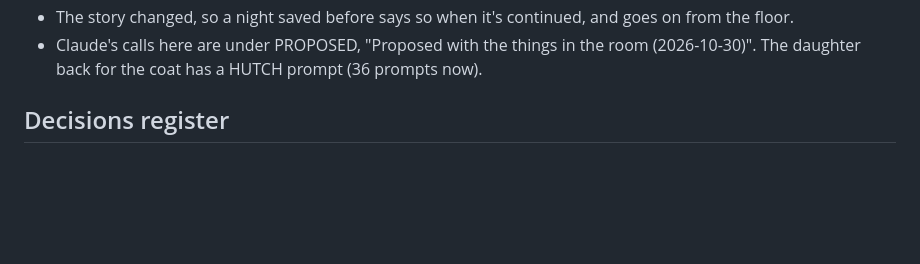
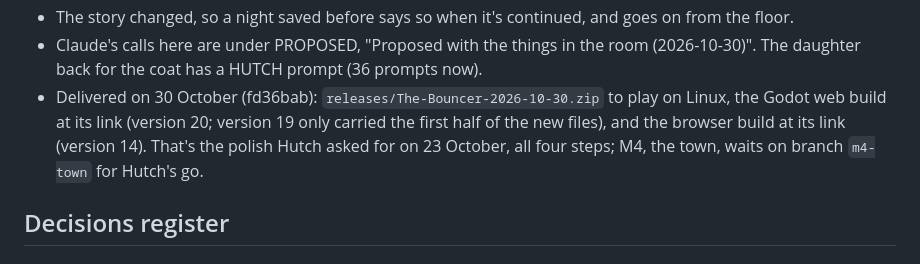
Before and after one commit to justinfaubert/the-bouncer, a Markdown page: bible/05_LOG.md, the part around the change. Rendered like a GitHub page; blank space fills up the shorter version.

Commit message:
Log: the things in the room delivered
Co-Authored-By: Claude Opus 5.5 <noreply@anthropic.com>
Claude-Session: https://claude.ai/code/session_01P3VSMM6YtKYVHBo38NiznT

```diff
--- a/bible/05_LOG.md
+++ b/bible/05_LOG.md
@@ -267,6 +267,7 @@ Update this file at the end of every session: add a session entry, move items be
 - The clock card: Hutch's pick, "Keep it still", is in the register as DECIDED.
 - The story changed, so a night saved before says so when it's continued, and goes on from the floor.
 - Claude's calls here are under PROPOSED, "Proposed with the things in the room (2026-10-30)". The daughter back for the coat has a HUTCH prompt (36 prompts now).
+- Delivered on 30 October (fd36bab): `releases/The-Bouncer-2026-10-30.zip` to play on Linux, the Godot web build at its link (version 20; version 19 only carried the first half of the new files), and the browser build at its link (version 14). That's the polish Hutch asked for on 23 October, all four steps; M4, the town, waits on branch `m4-town` for Hutch's go.
 
 ## Decisions register
 
```
